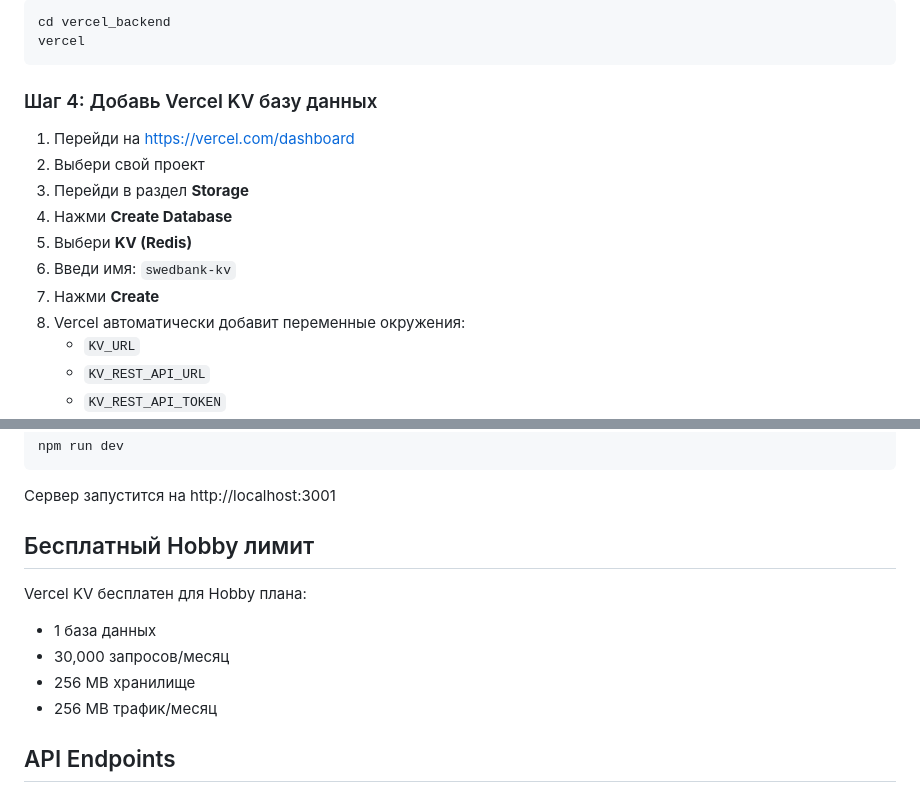
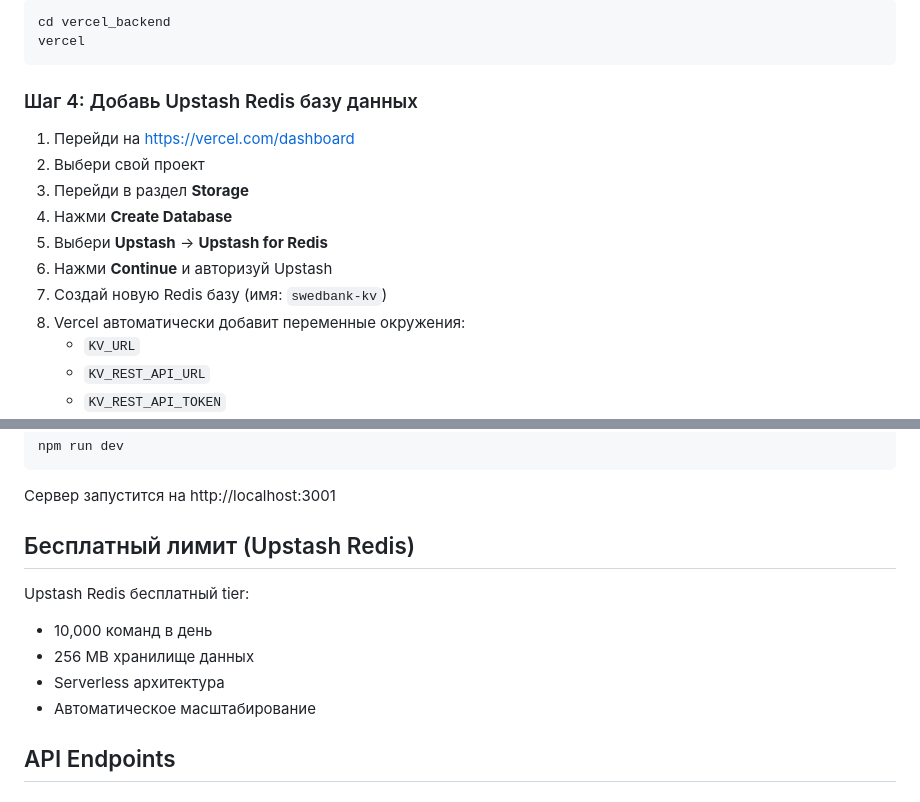
Before and after one commit to Trowgar/SbankBackend, a Markdown page: README.md, 2 parts joined by grey strips. Drawn GitHub-style.

Commit message:
Update README with Upstash Redis instructions
- Clarify that Vercel now uses Upstash for Redis
- Update free tier limits (10k commands/day)
- Add detailed setup instructions for Upstash integration

🤖 Generated with [Claude Code](https://claude.com/claude-code)

Co-Authored-By: Claude <noreply@anthropic.com>

````diff
--- a/README.md
+++ b/README.md
@@ -29,15 +29,15 @@ cd vercel_backend
 vercel
 ```
 
-### Шаг 4: Добавь Vercel KV базу данных
+### Шаг 4: Добавь Upstash Redis базу данных
 
 1. Перейди на https://vercel.com/dashboard
 2. Выбери свой проект
 3. Перейди в раздел **Storage**
 4. Нажми **Create Database**
-5. Выбери **KV (Redis)**
-6. Введи имя: `swedbank-kv`
-7. Нажми **Create**
+5. Выбери **Upstash** → **Upstash for Redis**
+6. Нажми **Continue** и авторизуй Upstash
+7. Создай новую Redis базу (имя: `swedbank-kv`)
 8. Vercel автоматически добавит переменные окружения:
    - `KV_URL`
    - `KV_REST_API_URL`
@@ -74,13 +74,13 @@ npm run dev
 
 Сервер запустится на http://localhost:3001
 
-## Бесплатный Hobby лимит
+## Бесплатный лимит (Upstash Redis)
 
-Vercel KV бесплатен для Hobby плана:
-- 1 база данных
-- 30,000 запросов/месяц
-- 256 MB хранилище
-- 256 MB трафик/месяц
+Upstash Redis бесплатный tier:
+- 10,000 команд в день
+- 256 MB хранилище данных
+- Serverless архитектура
+- Автоматическое масштабирование
 
 ## API Endpoints
 
````
